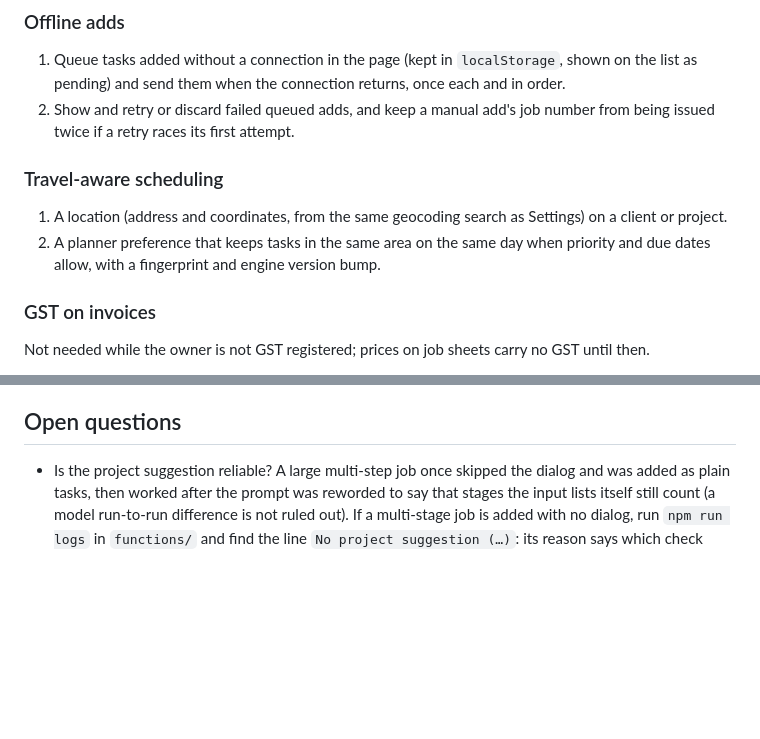
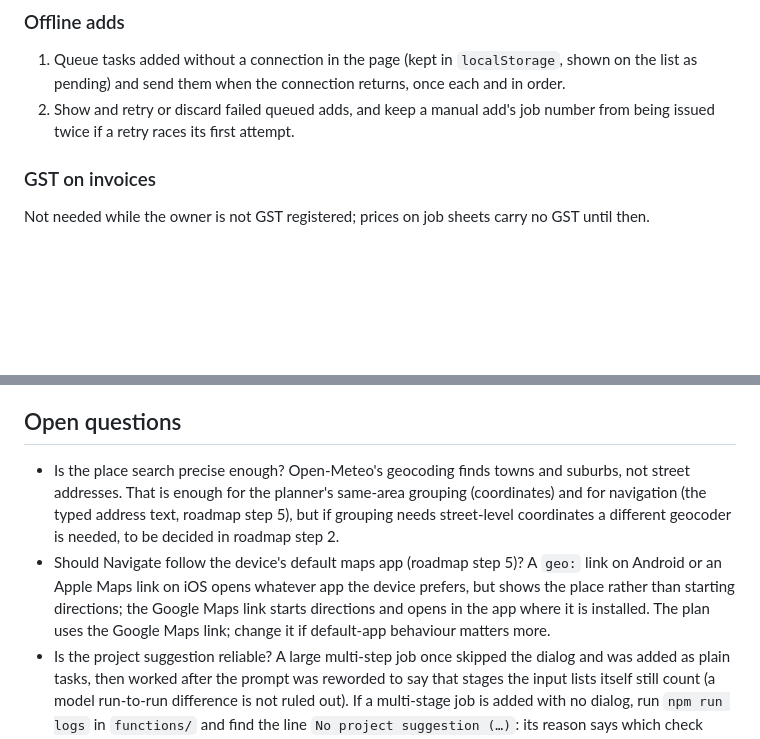
Before and after one commit to cygnuszwaan/TaskHub-Next, a Markdown page: PROJECT.md, 2 parts joined by grey strips. Rendered like a GitHub page; blank space fills up the shorter version.

```diff
--- a/PROJECT.md
+++ b/PROJECT.md
@@ -150,11 +156,6 @@ Ideas kept in sight, not started and not committed to. Each goal's steps are in
 
 1. Queue tasks added without a connection in the page (kept in `localStorage`, shown on the list as pending) and send them when the connection returns, once each and in order.
 2. Show and retry or discard failed queued adds, and keep a manual add's job number from being issued twice if a retry races its first attempt.
-
-### Travel-aware scheduling
-
-1. A location (address and coordinates, from the same geocoding search as Settings) on a client or project.
-2. A planner preference that keeps tasks in the same area on the same day when priority and due dates allow, with a fingerprint and engine version bump.
 
 ### GST on invoices
 
@@ -183,6 +184,8 @@ Target: one hosted copy that anyone signs into with Google and grants Calendar a
 
 ## Open questions
 
+- Is the place search precise enough? Open-Meteo's geocoding finds towns and suburbs, not street addresses. That is enough for the planner's same-area grouping (coordinates) and for navigation (the typed address text, roadmap step 5), but if grouping needs street-level coordinates a different geocoder is needed, to be decided in roadmap step 2.
+- Should Navigate follow the device's default maps app (roadmap step 5)? A `geo:` link on Android or an Apple Maps link on iOS opens whatever app the device prefers, but shows the place rather than starting directions; the Google Maps link starts directions and opens in the app where it is installed. The plan uses the Google Maps link; change it if default-app behaviour matters more.
 - Is the project suggestion reliable? A large multi-step job once skipped the dialog and was added as plain tasks, then worked after the prompt was reworded to say that stages the input lists itself still count (a model run-to-run difference is not ruled out). If a multi-stage job is added with no dialog, run `npm run logs` in `functions/` and find the line `No project suggestion (…)`: its reason says which check dropped it (the model returned no `projectProposal`, the name is unusable, too few or too many steps, the name matches an existing project, or the input names an existing project). "The model returned no projectProposal" means the prompt (`PROPOSAL_INSTRUCTIONS` in `prompts.js`) needs tuning; any other reason points at that check in `checkProposal`. No such line means the add did not reach the suggestion code (a free-text add with `allowProposal`), so check the request. Remove this question once it has held up over normal use.
 - Does Google sign-in work in the installed Android window? The popup is tried first and the redirect fallback is in place, both untested there. If redirect sign-in fails on `taskhub-next.web.app`, set `authDomain` to the page's own host (that host's `/__/auth/handler` must then be an authorized redirect URI of the OAuth client).
 - Public multi-user version: lock detection (an event moved to the personal calendar pins its task) lists events on the personal calendar, which a busy-time-only scope cannot do. Drop pinning in the public build, or request a broader read scope and accept a heavier review?
```
Also changed, not shown: other parts of PROJECT.md (+7 -1 lines).
